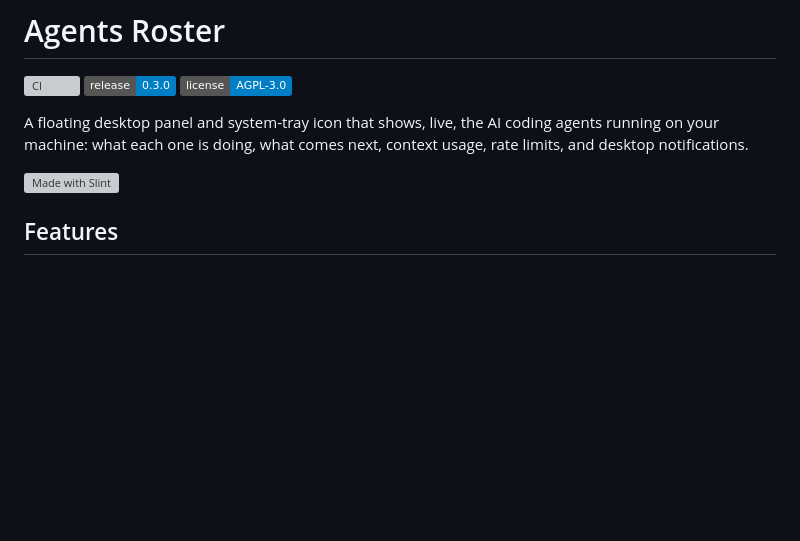
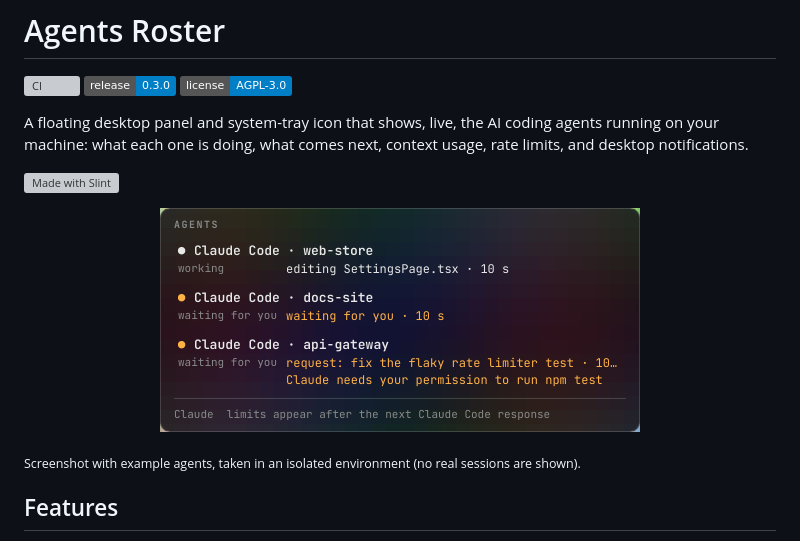
Before and after one commit to AbnerMSaconi/agents-roster, a Markdown page: README.md, the part around the change. Rendered like a GitHub page; pictures changed too: docs/screenshots/panel.png (added); badges without logos; blank space fills up the shorter version; grey boxes are pictures that could not be loaded.

Commit message:
Add a panel screenshot to the README
Taken with example agents in an isolated environment, so no real sessions
or paths appear.

Co-Authored-By: Claude Sonnet 5.5 <noreply@anthropic.com>

```diff
--- a/README.md
+++ b/README.md
@@ -8,6 +8,12 @@ A floating desktop panel and system-tray icon that shows, live, the AI coding ag
 machine: what each one is doing, what comes next, context usage, rate limits, and desktop notifications.
 
 [![Made with Slint](https://raw.githubusercontent.com/slint-ui/slint/master/logo/MadeWithSlint-logo-whitebg.png)](https://slint.dev)
+
+<p align="center">
+  <img src="docs/screenshots/panel.png" alt="Agents Roster panel with three example agents" width="480">
+</p>
+
+<sub>Screenshot with example agents, taken in an isolated environment (no real sessions are shown).</sub>
 
 ## Features
 
```
